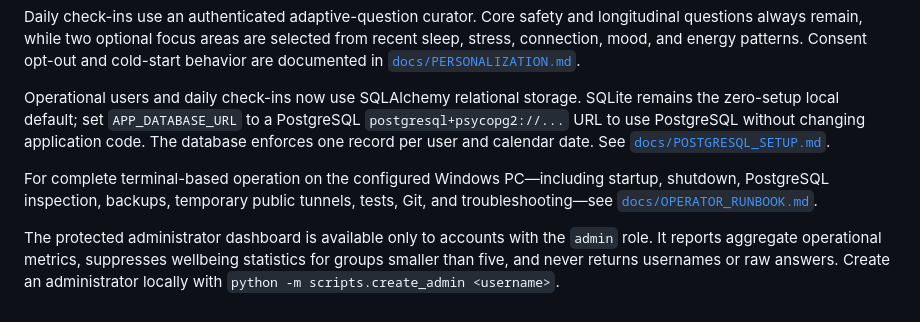
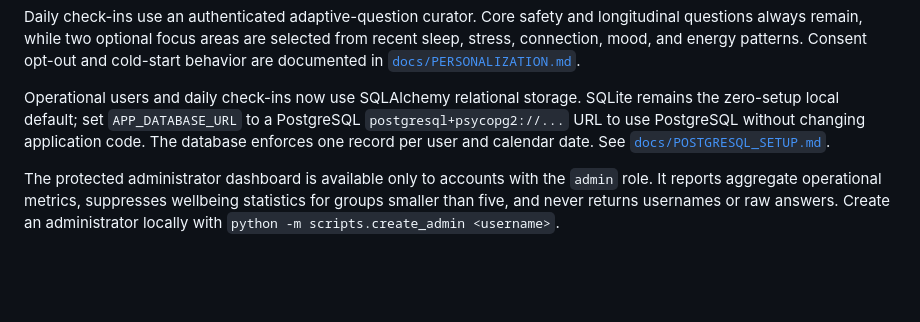
Before and after one commit to SuryanshSinha2801/Vinhack_26, a Markdown page: README.md, the part around the change. GitHub-like rendering; blank space fills up the shorter version.

Commit message:
Keep operator handbook private

```diff
--- a/README.md
+++ b/README.md
@@ -116,6 +116,4 @@ Daily check-ins use an authenticated adaptive-question curator. Core safety and
 
 Operational users and daily check-ins now use SQLAlchemy relational storage. SQLite remains the zero-setup local default; set `APP_DATABASE_URL` to a PostgreSQL `postgresql+psycopg2://...` URL to use PostgreSQL without changing application code. The database enforces one record per user and calendar date. See [`docs/POSTGRESQL_SETUP.md`](./docs/POSTGRESQL_SETUP.md).
 
-For complete terminal-based operation on the configured Windows PC—including startup, shutdown, PostgreSQL inspection, backups, temporary public tunnels, tests, Git, and troubleshooting—see [`docs/OPERATOR_RUNBOOK.md`](./docs/OPERATOR_RUNBOOK.md).
-
 The protected administrator dashboard is available only to accounts with the `admin` role. It reports aggregate operational metrics, suppresses wellbeing statistics for groups smaller than five, and never returns usernames or raw answers. Create an administrator locally with `python -m scripts.create_admin <username>`.
```
Also changed, not shown: docs/OPERATOR_RUNBOOK.md (deleted, +0 -367 lines).
